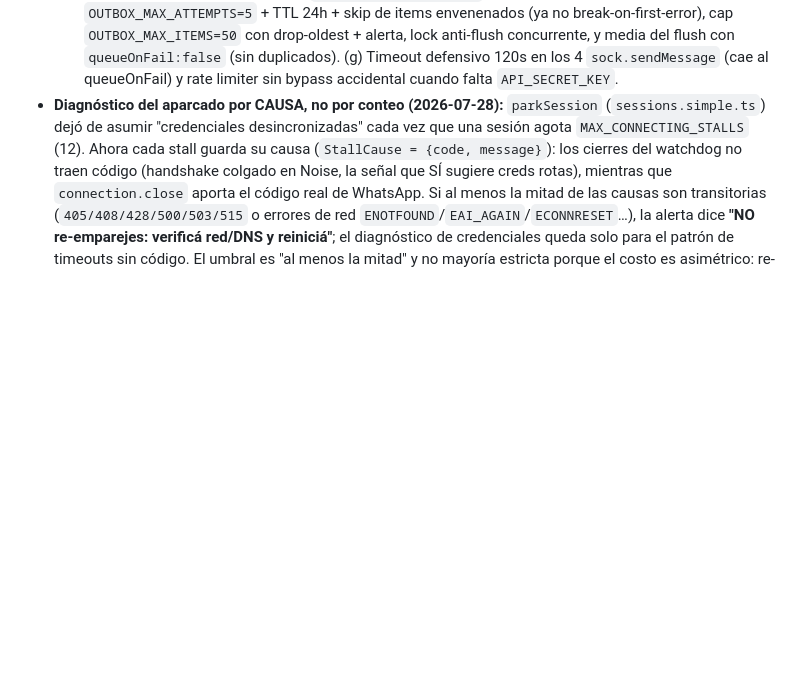
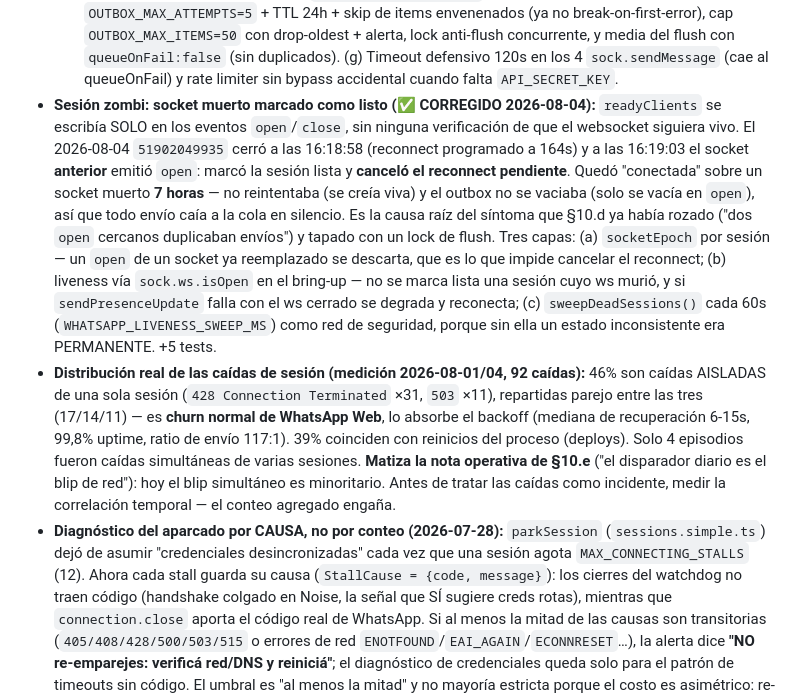
Before and after one commit to constroad/lila-app, a Markdown page: specs/architecture-as-is.md, the part around the change. GitHub-like rendering; blank space fills up the shorter version.

Commit message:
docs(specs): sesión zombi y distribución real de las caídas de sesión
- Documenta el estado zombi (socket muerto marcado como listo), su causa —un
  'open' de socket obsoleto que cancela el reconnect pendiente— y las tres capas
  del fix. Enlaza con el precursor que §10.d tapó con el lock de flush.
- Registra la medición de 92 caídas (01-04 ago): 46% churn normal aislado de
  WhatsApp Web, 39% reinicios del proceso, 4 episodios simultáneos. Matiza la
  nota de §10.e sobre el "blip de red diario" y deja escrito el método: medir
  correlación temporal, no conteos agregados.

Co-Authored-By: Claude Opus 5 <noreply@anthropic.com>

```diff
--- a/specs/architecture-as-is.md
+++ b/specs/architecture-as-is.md
@@ -69,6 +69,27 @@ El servicio sigue siendo monolitico pero con servicios desacoplados en `src/serv
   anti-flush concurrente, y media del flush con `queueOnFail:false` (sin duplicados).
   (g) Timeout defensivo 120s en los 4 `sock.sendMessage` (cae al queueOnFail) y
   rate limiter sin bypass accidental cuando falta `API_SECRET_KEY`.
+- **Sesión zombi: socket muerto marcado como listo (✅ CORREGIDO 2026-08-04):** `readyClients`
+  se escribía SOLO en los eventos `open`/`close`, sin ninguna verificación de que el websocket
+  siguiera vivo. El 2026-08-04 `51902049935` cerró a las 16:18:58 (reconnect programado a
+  164s) y a las 16:19:03 el socket **anterior** emitió `open`: marcó la sesión lista y
+  **canceló el reconnect pendiente**. Quedó "conectada" sobre un socket muerto **7 horas** —
+  no reintentaba (se creía viva) y el outbox no se vaciaba (solo se vacía en `open`), así que
+  todo envío caía a la cola en silencio. Es la causa raíz del síntoma que §10.d ya había
+  rozado ("dos `open` cercanos duplicaban envíos") y tapado con un lock de flush. Tres capas:
+  (a) `socketEpoch` por sesión — un `open` de un socket ya reemplazado se descarta, que es lo
+  que impide cancelar el reconnect; (b) liveness vía `sock.ws.isOpen` en el bring-up — no se
+  marca lista una sesión cuyo ws murió, y si `sendPresenceUpdate` falla con el ws cerrado se
+  degrada y reconecta; (c) `sweepDeadSessions()` cada 60s (`WHATSAPP_LIVENESS_SWEEP_MS`) como
+  red de seguridad, porque sin ella un estado inconsistente era PERMANENTE. +5 tests.
+- **Distribución real de las caídas de sesión (medición 2026-08-01/04, 92 caídas):** 46% son
+  caídas AISLADAS de una sola sesión (`428 Connection Terminated` ×31, `503` ×11), repartidas
+  parejo entre las tres (17/14/11) — es **churn normal de WhatsApp Web**, lo absorbe el
+  backoff (mediana de recuperación 6-15s, 99,8% uptime, ratio de envío 117:1). 39% coinciden
+  con reinicios del proceso (deploys). Solo 4 episodios fueron caídas simultáneas de varias
+  sesiones. **Matiza la nota operativa de §10.e** ("el disparador diario es el blip de red"):
+  hoy el blip simultáneo es minoritario. Antes de tratar las caídas como incidente, medir la
+  correlación temporal — el conteo agregado engaña.
 - **Diagnóstico del aparcado por CAUSA, no por conteo (2026-07-28):** `parkSession`
   (`sessions.simple.ts`) dejó de asumir "credenciales desincronizadas" cada vez que una
   sesión agota `MAX_CONNECTING_STALLS` (12). Ahora cada stall guarda su causa
```
